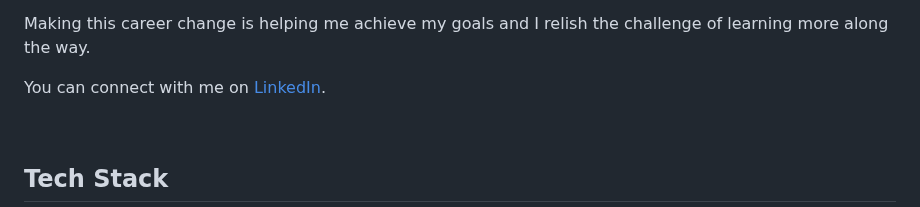
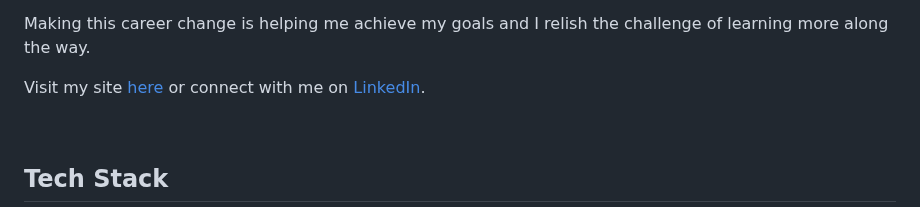
Before and after one commit to boderg/boderg, a Markdown page: README.md, the part around the change. Drawn GitHub-style.

```diff
--- a/README.md
+++ b/README.md
@@ -23,7 +23,7 @@ I have always enjoyed learning and wanted to learn how to code for a long time.
 
 Making this career change is helping me achieve my goals and I relish the challenge of learning more along the way.
 
-You can connect with me on [LinkedIn](www.linkedin.com/in/simon-boylan).
+Visit my site [here](https://boderg.github.io/my-site/) or connect with me on [LinkedIn](www.linkedin.com/in/simon-boylan).
 
 <br>
 
```
